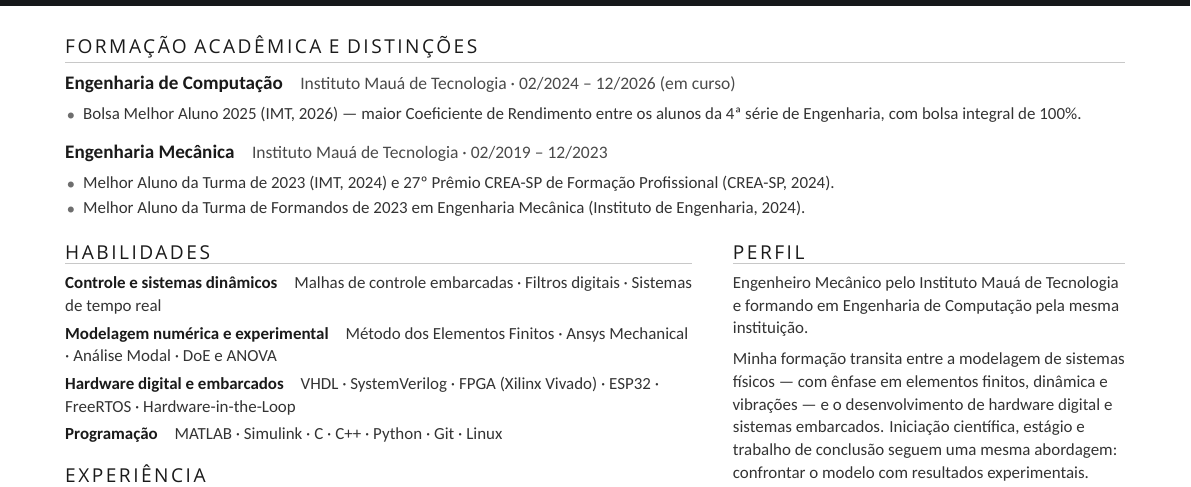
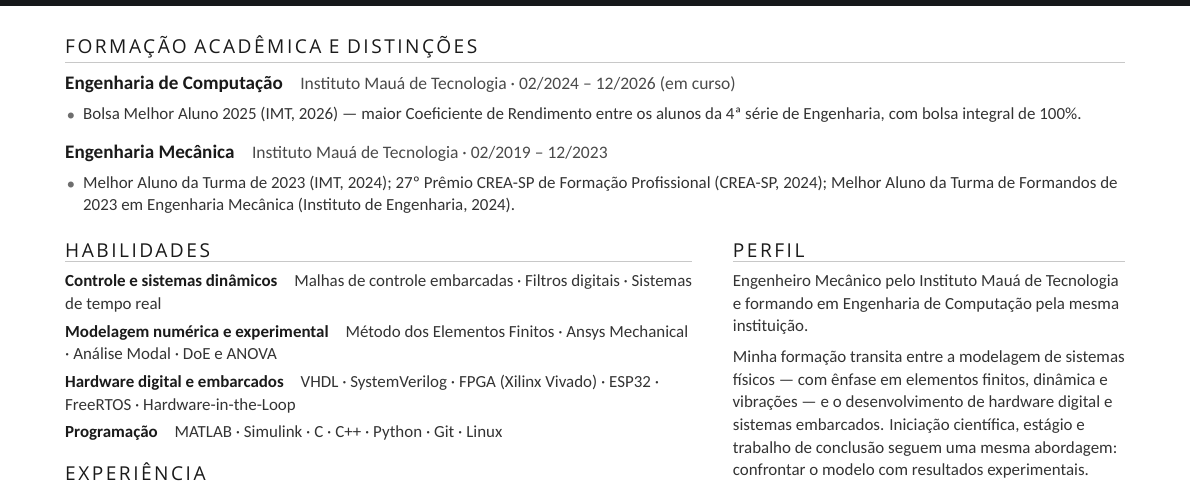
Before and after one commit to Nyfeu/Nyfeu, a LaTeX CV (curriculo/cv_maiolini.tex): part of page 1 of 2, cut so that both start at the same text. Compiled offline with XeLaTeX; a missing font is replaced by an installed copy or a similar font.

Commit message:
Currículo: rearranja as distinções e prêmios

```diff
--- a/curriculo/cv_maiolini.tex
+++ b/curriculo/cv_maiolini.tex
@@ -162,8 +162,7 @@
 {\fontsize{8.8}{11.4}\selectfont\color{meio}\quad Instituto Mauá de Tecnologia · 02/2019 – 12/2023}\par
 \vspace{1.5pt}
 \begin{itens}
-  \item Melhor Aluno da Turma de 2023 (IMT, 2024) e 27\textordmasculine{} Prêmio CREA-SP de Formação Profissional (CREA-SP, 2024).
-  \item Melhor Aluno da Turma de Formandos de 2023 em Engenharia Mecânica (Instituto de Engenharia, 2024).
+  \item Melhor Aluno da Turma de 2023 (IMT, 2024); 27\textordmasculine{} Prêmio CREA-SP de Formação Profissional (CREA-SP, 2024); Melhor Aluno da Turma de Formandos de 2023 em Engenharia Mecânica (Instituto de Engenharia, 2024).
 \end{itens}
 
 \vspace{4pt}
```
